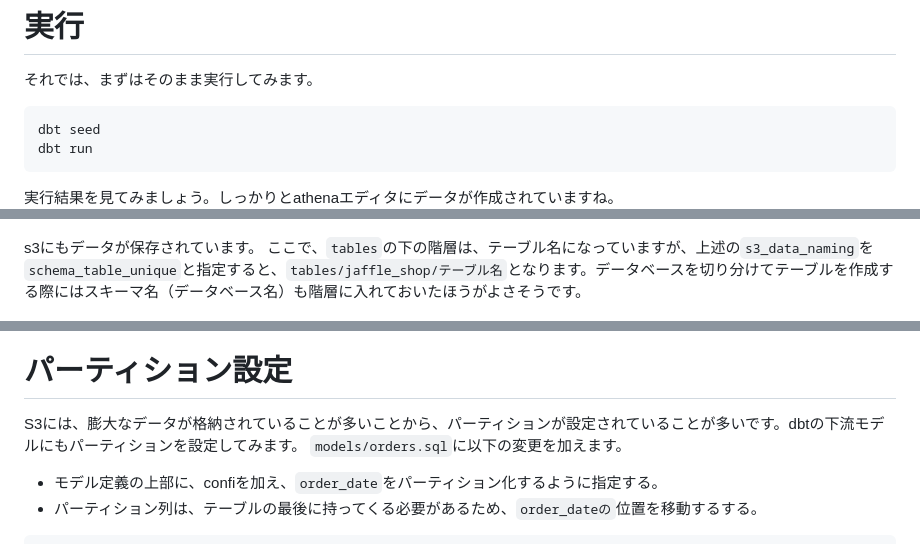
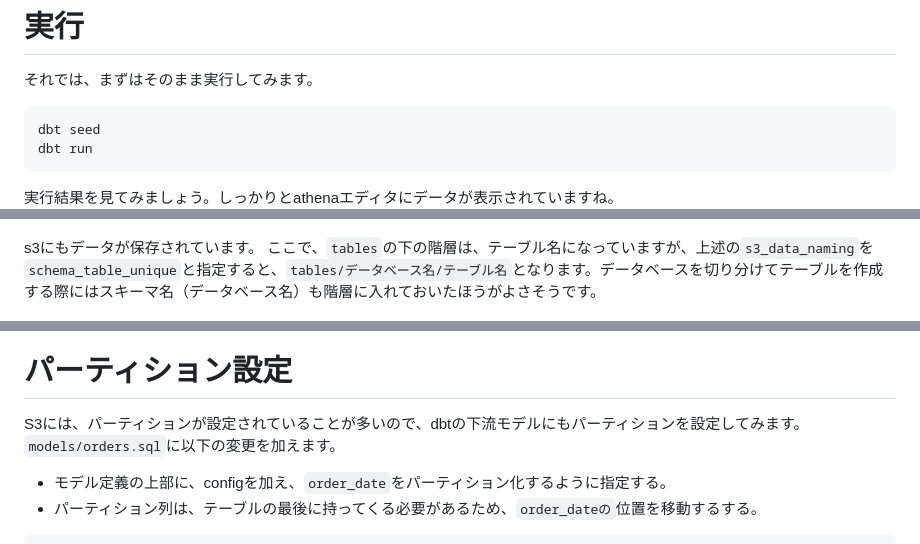
Before and after one commit to koy0208/zenn, a Markdown page: articles/202312_dbt_athena.md, 3 parts joined by grey strips. Drawn GitHub-style.

Commit message:
記事の編集

````diff
--- a/articles/202312_dbt_athena.md
+++ b/articles/202312_dbt_athena.md
@@ -74,11 +74,11 @@ dbt seed
 dbt run
 ```
 
-実行結果を見てみましょう。しっかりとathenaエディタにデータが作成されていますね。
+実行結果を見てみましょう。しっかりとathenaエディタにデータが表示されていますね。
 ![Alt text](/images/202312_dbt_athena/image0.png)
 
 s3にもデータが保存されています。
-ここで、`tables`の下の階層は、テーブル名になっていますが、上述の`s3_data_naming`を`schema_table_unique`と指定すると、`tables/jaffle_shop/テーブル名`となります。データベースを切り分けてテーブルを作成する際にはスキーマ名（データベース名）も階層に入れておいたほうがよさそうです。
+ここで、`tables`の下の階層は、テーブル名になっていますが、上述の`s3_data_naming`を`schema_table_unique`と指定すると、`tables/データベース名/テーブル名`となります。データベースを切り分けてテーブルを作成する際にはスキーマ名（データベース名）も階層に入れておいたほうがよさそうです。
 
 
 ![Alt text](/images/202312_dbt_athena/image3.png)
@@ -86,9 +86,9 @@ s3にもデータが保存されています。
 
 
 # パーティション設定
-S3には、膨大なデータが格納されていることが多いことから、パーティションが設定されていることが多いです。dbtの下流モデルにもパーティションを設定してみます。
+S3には、パーティションが設定されていることが多いので、dbtの下流モデルにもパーティションを設定してみます。
 `models/orders.sql`に以下の変更を加えます。
-- モデル定義の上部に、confiを加え、`order_date`をパーティション化するように指定する。
+- モデル定義の上部に、configを加え、`order_date`をパーティション化するように指定する。
 - パーティション列は、テーブルの最後に持ってくる必要があるため、`order_dateの`位置を移動するする。
 
 ```diff sql:models/orders.sql
````
